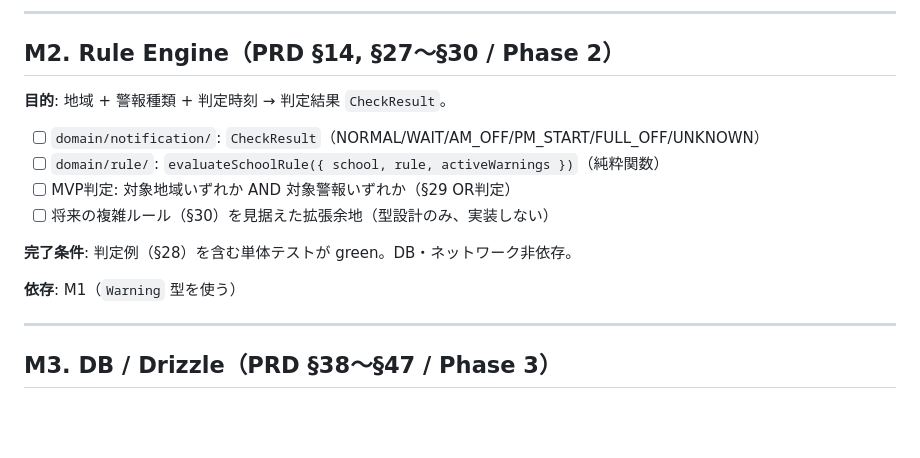
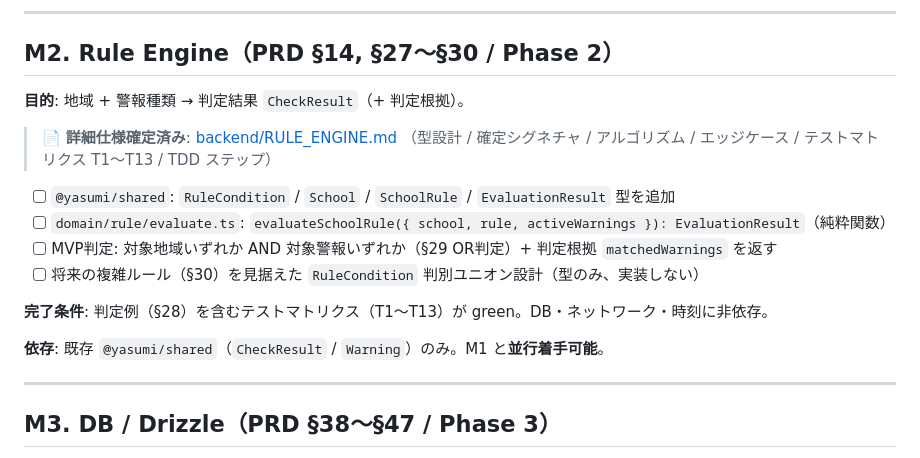
Before and after one commit to unischool-sg/yasumi, a Markdown page: ROADMAP.md, the part around the change. GitHub-like rendering; blank space fills up the shorter version.

Commit message:
docs: ロードマップを更新

```diff
--- a/ROADMAP.md
+++ b/ROADMAP.md
@@ -68,16 +68,19 @@ M8 デプロイ / 一般公開
 
 ## M2. Rule Engine（PRD §14, §27〜§30 / Phase 2）
 
-**目的**: 地域 + 警報種類 + 判定時刻 → 判定結果 `CheckResult`。
+**目的**: 地域 + 警報種類 → 判定結果 `CheckResult`（+ 判定根拠）。
 
-- [ ] `domain/notification/`: `CheckResult`（NORMAL/WAIT/AM_OFF/PM_START/FULL_OFF/UNKNOWN）
-- [ ] `domain/rule/`: `evaluateSchoolRule({ school, rule, activeWarnings })`（純粋関数）
-- [ ] MVP判定: 対象地域いずれか AND 対象警報いずれか（§29 OR判定）
-- [ ] 将来の複雑ルール（§30）を見据えた拡張余地（型設計のみ、実装しない）
+> 📄 **詳細仕様確定済み**: [backend/RULE_ENGINE.md](./backend/RULE_ENGINE.md)
+> （型設計 / 確定シグネチャ / アルゴリズム / エッジケース / テストマトリクス T1〜T13 / TDD ステップ）
 
-**完了条件**: 判定例（§28）を含む単体テストが green。DB・ネットワーク非依存。
+- [ ] `@yasumi/shared`: `RuleCondition` / `School` / `SchoolRule` / `EvaluationResult` 型を追加
+- [ ] `domain/rule/evaluate.ts`: `evaluateSchoolRule({ school, rule, activeWarnings }): EvaluationResult`（純粋関数）
+- [ ] MVP判定: 対象地域いずれか AND 対象警報いずれか（§29 OR判定）+ 判定根拠 `matchedWarnings` を返す
+- [ ] 将来の複雑ルール（§30）を見据えた `RuleCondition` 判別ユニオン設計（型のみ、実装しない）
 
-**依存**: M1（`Warning` 型を使う）
+**完了条件**: 判定例（§28）を含むテストマトリクス（T1〜T13）が green。DB・ネットワーク・時刻に非依存。
+
+**依存**: 既存 `@yasumi/shared`（`CheckResult` / `Warning`）のみ。M1 と**並行着手可能**。
 
 ---
 
```
